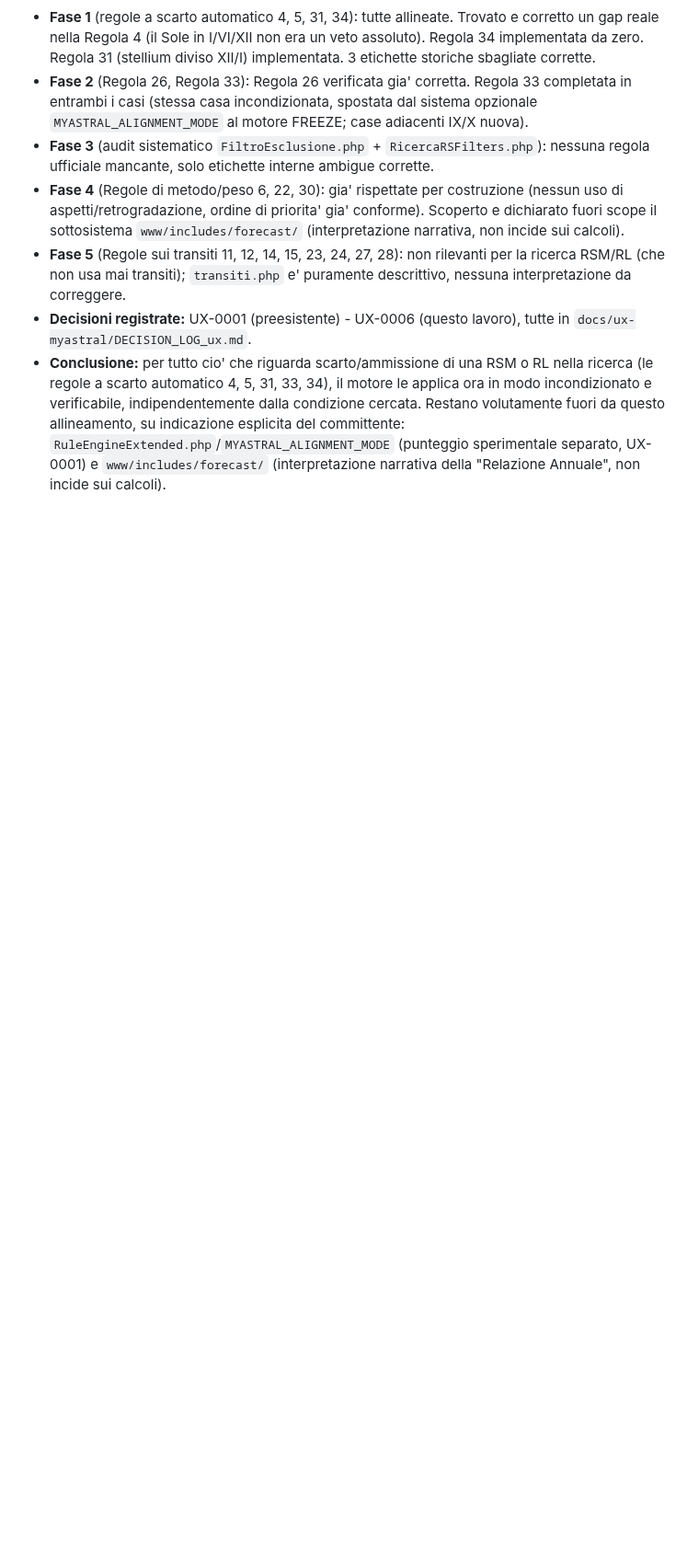
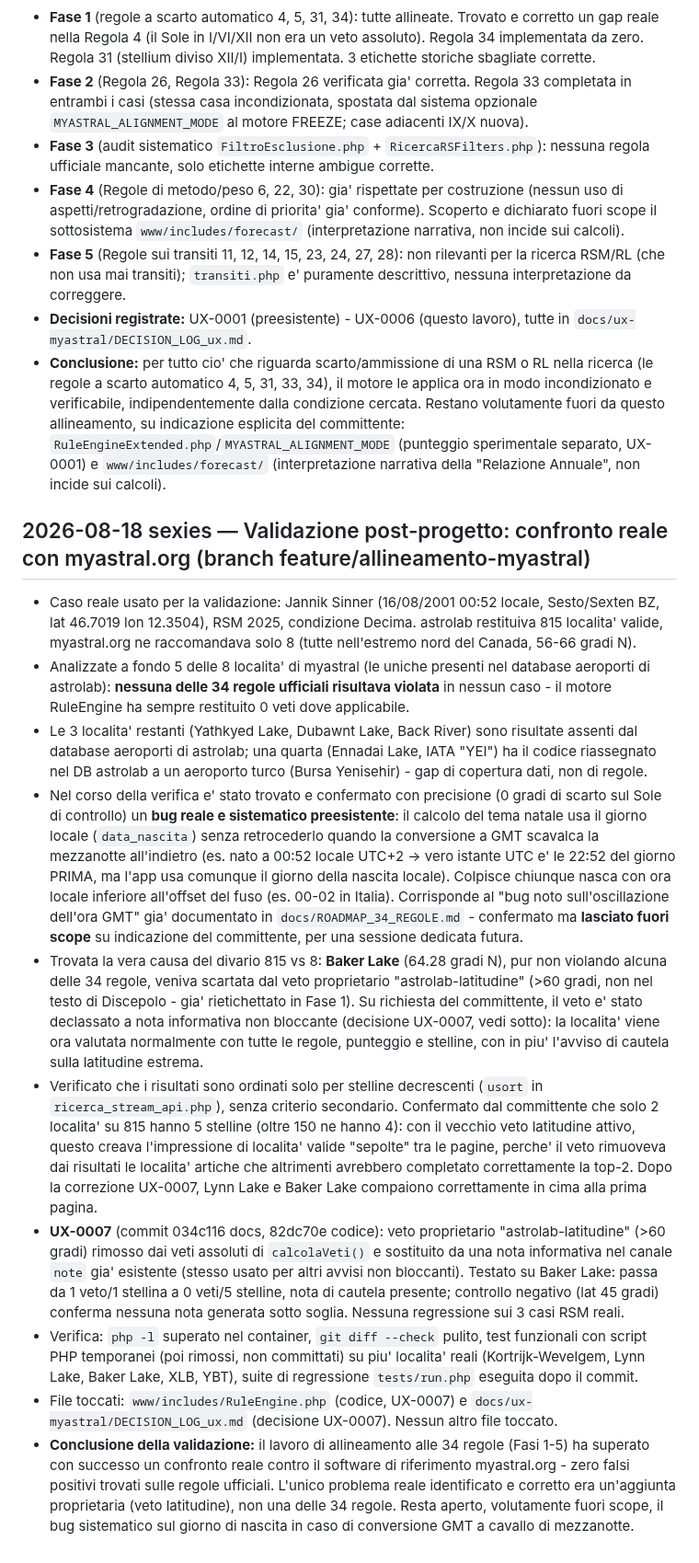
Before and after one commit to ldweb05/astrolab, a Markdown page: docs/HANDOVER_OPERATIVO_astrolab.md, the part around the change. Shown at 92% size. GitHub-like rendering; blank space fills up the shorter version.

Commit message:
docs: registra validazione post-progetto contro myastral.org - trovato e corretto veto latitudine, bug GMT confermato fuori scope

```diff
--- a/docs/HANDOVER_OPERATIVO_astrolab.md
+++ b/docs/HANDOVER_OPERATIVO_astrolab.md
@@ -3185,3 +3185,16 @@ avviare M1 — Comparazione ricerche RSM.
 - **Fase 5** (Regole sui transiti 11, 12, 14, 15, 23, 24, 27, 28): non rilevanti per la ricerca RSM/RL (che non usa mai transiti); `transiti.php` e' puramente descrittivo, nessuna interpretazione da correggere.
 - **Decisioni registrate:** UX-0001 (preesistente) - UX-0006 (questo lavoro), tutte in `docs/ux-myastral/DECISION_LOG_ux.md`.
 - **Conclusione:** per tutto cio' che riguarda scarto/ammissione di una RSM o RL nella ricerca (le regole a scarto automatico 4, 5, 31, 33, 34), il motore le applica ora in modo incondizionato e verificabile, indipendentemente dalla condizione cercata. Restano volutamente fuori da questo allineamento, su indicazione esplicita del committente: `RuleEngineExtended.php`/`MYASTRAL_ALIGNMENT_MODE` (punteggio sperimentale separato, UX-0001) e `www/includes/forecast/` (interpretazione narrativa della "Relazione Annuale", non incide sui calcoli).
+
+## 2026-08-18 sexies — Validazione post-progetto: confronto reale con myastral.org (branch feature/allineamento-myastral)
+
+- Caso reale usato per la validazione: Jannik Sinner (16/08/2001 00:52 locale, Sesto/Sexten BZ, lat 46.7019 lon 12.3504), RSM 2025, condizione Decima. astrolab restituiva 815 localita' valide, myastral.org ne raccomandava solo 8 (tutte nell'estremo nord del Canada, 56-66 gradi N).
+- Analizzate a fondo 5 delle 8 localita' di myastral (le uniche presenti nel database aeroporti di astrolab): **nessuna delle 34 regole ufficiali risultava violata** in nessun caso - il motore RuleEngine ha sempre restituito 0 veti dove applicabile.
+- Le 3 localita' restanti (Yathkyed Lake, Dubawnt Lake, Back River) sono risultate assenti dal database aeroporti di astrolab; una quarta (Ennadai Lake, IATA "YEI") ha il codice riassegnato nel DB astrolab a un aeroporto turco (Bursa Yenisehir) - gap di copertura dati, non di regole.
+- Nel corso della verifica e' stato trovato e confermato con precisione (0 gradi di scarto sul Sole di controllo) un **bug reale e sistematico preesistente**: il calcolo del tema natale usa il giorno locale (`data_nascita`) senza retrocederlo quando la conversione a GMT scavalca la mezzanotte all'indietro (es. nato a 00:52 locale UTC+2 -> vero istante UTC e' le 22:52 del giorno PRIMA, ma l'app usa comunque il giorno della nascita locale). Colpisce chiunque nasca con ora locale inferiore all'offset del fuso (es. 00-02 in Italia). Corrisponde al "bug noto sull'oscillazione dell'ora GMT" gia' documentato in `docs/ROADMAP_34_REGOLE.md` - confermato ma **lasciato fuori scope** su indicazione del committente, per una sessione dedicata futura.
+- Trovata la vera causa del divario 815 vs 8: **Baker Lake** (64.28 gradi N), pur non violando alcuna delle 34 regole, veniva scartata dal veto proprietario "astrolab-latitudine" (>60 gradi, non nel testo di Discepolo - gia' rietichettato in Fase 1). Su richiesta del committente, il veto e' stato declassato a nota informativa non bloccante (decisione UX-0007, vedi sotto): la localita' viene ora valutata normalmente con tutte le regole, punteggio e stelline, con in piu' l'avviso di cautela sulla latitudine estrema.
+- Verificato che i risultati sono ordinati solo per stelline decrescenti (`usort` in `ricerca_stream_api.php`), senza criterio secondario. Confermato dal committente che solo 2 localita' su 815 hanno 5 stelline (oltre 150 ne hanno 4): con il vecchio veto latitudine attivo, questo creava l'impressione di localita' valide "sepolte" tra le pagine, perche' il veto rimuoveva dai risultati le localita' artiche che altrimenti avrebbero completato correttamente la top-2. Dopo la correzione UX-0007, Lynn Lake e Baker Lake compaiono correttamente in cima alla prima pagina.
+- **UX-0007** (commit 034c116 docs, 82dc70e codice): veto proprietario "astrolab-latitudine" (>60 gradi) rimosso dai veti assoluti di `calcolaVeti()` e sostituito da una nota informativa nel canale `note` gia' esistente (stesso usato per altri avvisi non bloccanti). Testato su Baker Lake: passa da 1 veto/1 stellina a 0 veti/5 stelline, nota di cautela presente; controllo negativo (lat 45 gradi) conferma nessuna nota generata sotto soglia. Nessuna regressione sui 3 casi RSM reali.
+- Verifica: `php -l` superato nel container, `git diff --check` pulito, test funzionali con script PHP temporanei (poi rimossi, non committati) su piu' localita' reali (Kortrijk-Wevelgem, Lynn Lake, Baker Lake, XLB, YBT), suite di regressione `tests/run.php` eseguita dopo il commit.
+- File toccati: `www/includes/RuleEngine.php` (codice, UX-0007) e `docs/ux-myastral/DECISION_LOG_ux.md` (decisione UX-0007). Nessun altro file toccato.
+- **Conclusione della validazione:** il lavoro di allineamento alle 34 regole (Fasi 1-5) ha superato con successo un confronto reale contro il software di riferimento myastral.org - zero falsi positivi trovati sulle regole ufficiali. L'unico problema reale identificato e corretto era un'aggiunta proprietaria (veto latitudine), non una delle 34 regole. Resta aperto, volutamente fuori scope, il bug sistematico sul giorno di nascita in caso di conversione GMT a cavallo di mezzanotte.
```
